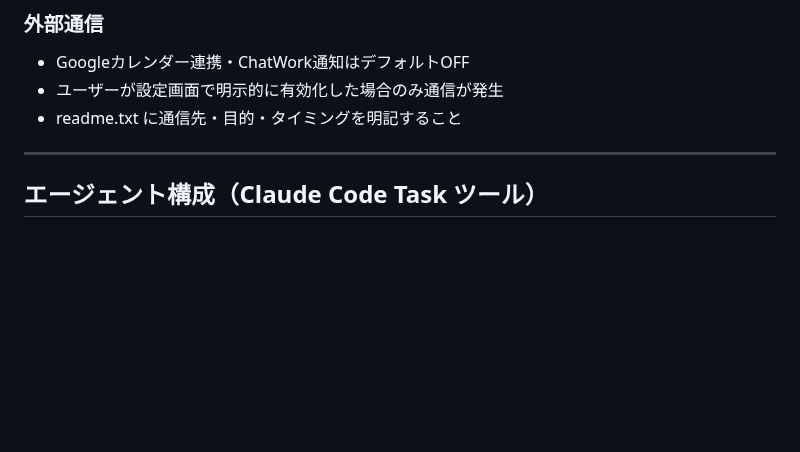
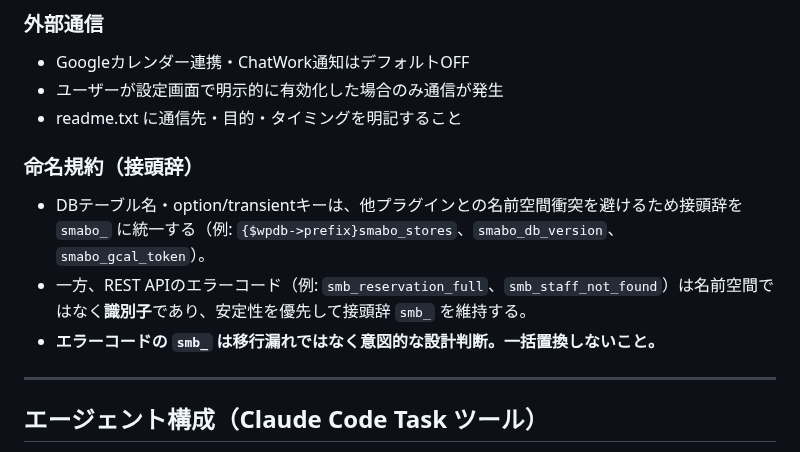
Before and after one commit to KeisukeYokoyama/SmartBooking, a Markdown page: CLAUDE.md, the part around the change. GitHub-like rendering; blank space fills up the shorter version.

```diff
--- a/CLAUDE.md
+++ b/CLAUDE.md
@@ -126,6 +126,12 @@ npm -v
 - Googleカレンダー連携・ChatWork通知はデフォルトOFF
 - ユーザーが設定画面で明示的に有効化した場合のみ通信が発生
 - readme.txt に通信先・目的・タイミングを明記すること
+
+### 命名規約（接頭辞）
+
+- DBテーブル名・option/transientキーは、他プラグインとの名前空間衝突を避けるため接頭辞を `smabo_` に統一する（例: `{$wpdb->prefix}smabo_stores`、`smabo_db_version`、`smabo_gcal_token`）。
+- 一方、REST APIのエラーコード（例: `smb_reservation_full`、`smb_staff_not_found`）は名前空間ではなく**識別子**であり、安定性を優先して接頭辞 `smb_` を維持する。
+- **エラーコードの `smb_` は移行漏れではなく意図的な設計判断。一括置換しないこと。**
 
 ---
 
```
Also changed, not shown: docs/smart-booking-spec.md (+12 -0 lines).
